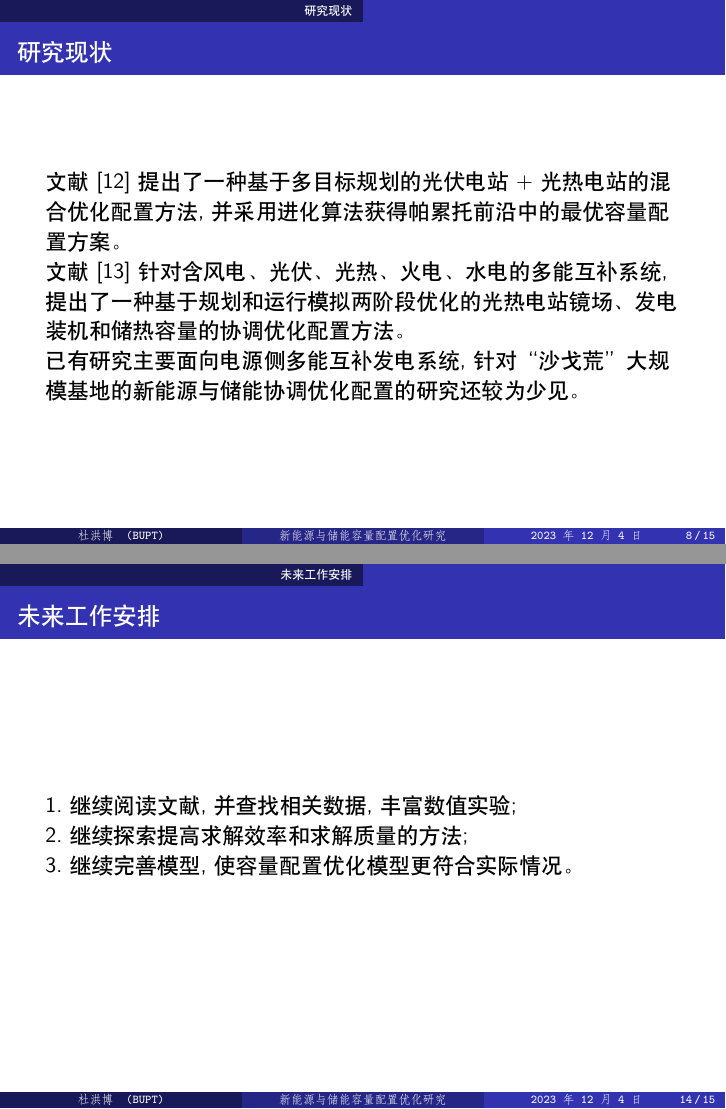
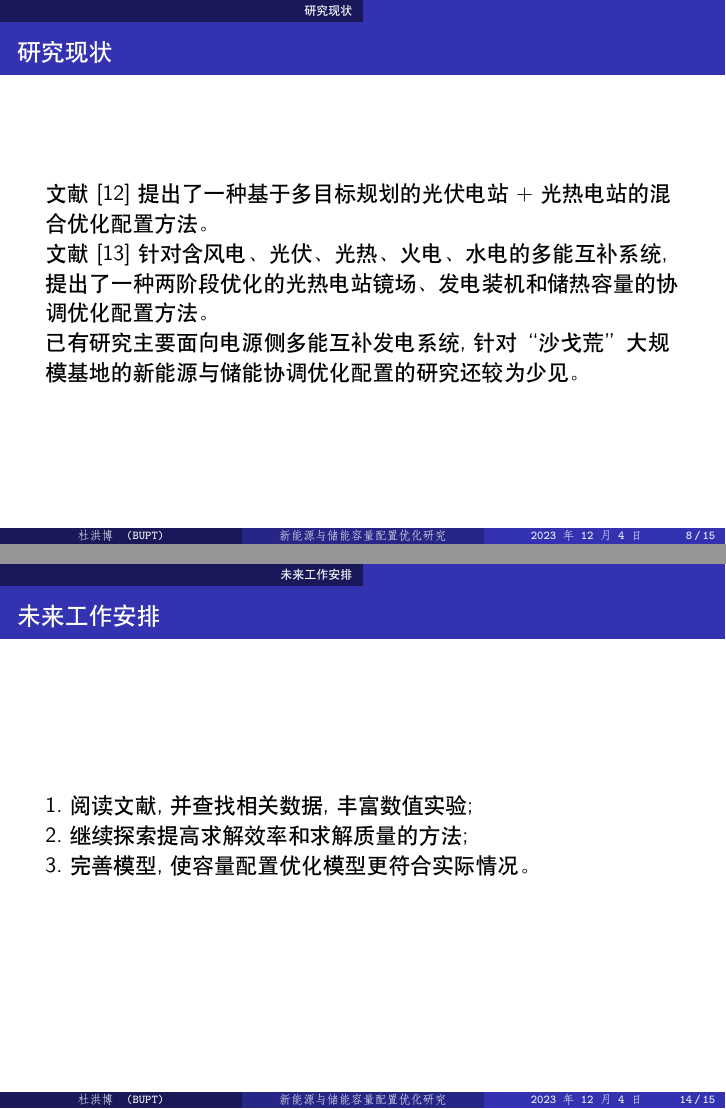
Before and after one commit to KalosD/MIBLP-report, LaTeX slides (presentation_1.tex): pages 8 and 14 of 15, joined at a grey line. Compiled offline with XeLaTeX.

```diff
--- a/presentation_1.tex
+++ b/presentation_1.tex
@@ -104,9 +104,9 @@
 
 \begin{frame}
 	\frametitle{研究现状}
-	文献[12]提出了一种基于多目标规划的光伏电站+光热电站的混合优化配置方法,并采用进化算法获得帕累托前沿中的最优容量配置方案。
+	文献[12]提出了一种基于多目标规划的光伏电站+光热电站的混合优化配置方法。
 
-	文献[13]针对含风电、光伏、光热、火电、水电的多能互补系统,提出了一种基于规划和运行模拟两阶段优化的光热电站镜场、发电装机和储热容量的协调优化配置方法。
+	文献[13]针对含风电、光伏、光热、火电、水电的多能互补系统,提出了一种两阶段优化的光热电站镜场、发电装机和储热容量的协调优化配置方法。
 
 	已有研究主要面向电源侧多能互补发电系统,针对“沙戈荒”大规模基地的新能源与储能协调优化配置的研究还较为少见。
 \end{frame}
@@ -138,11 +138,11 @@
 \section{未来工作安排}
 \begin{frame}
 	\frametitle{未来工作安排}
-	1.继续阅读文献,并查找相关数据,丰富数值实验;
+	1.阅读文献,并查找相关数据,丰富数值实验;
 
 	2.继续探索提高求解效率和求解质量的方法;
 
-	3.继续完善模型,使容量配置优化模型更符合实际情况。
+	3.完善模型,使容量配置优化模型更符合实际情况。
 \end{frame}
 
 
```
Also changed, not shown: pic/系统结构示意图.pdf (added), presentation_1.pdf, 1 other file.
